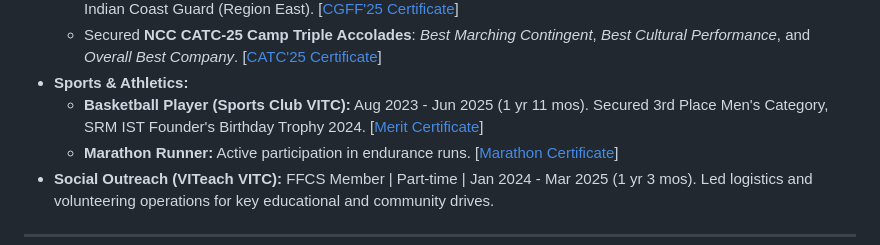
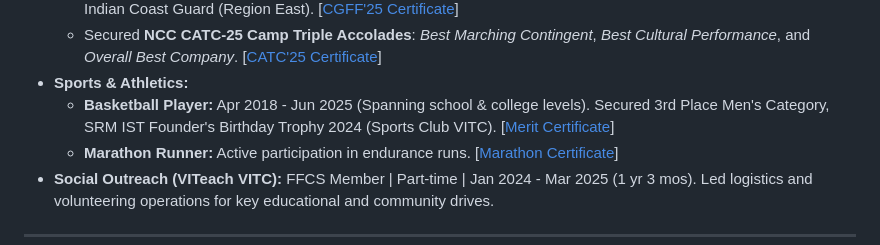
Before and after one commit to harshitworkmain/portfolio-website, a Markdown page: docs/resume.md, the part around the change. Drawn GitHub-style.

```diff
--- a/docs/resume.md
+++ b/docs/resume.md
@@ -86,7 +86,7 @@
     *   Co-coordinated registration and piloted VIPs for the **Coast Guard Fitness Festival (CGFF) 2025** organized by the Indian Coast Guard (Region East). [[CGFF'25 Certificate](https://drive.google.com/file/d/1zLqcapaGHt8TDJJSpMiYdnpmeqqUG60l/view?usp=sharing)]
     *   Secured **NCC CATC-25 Camp Triple Accolades**: *Best Marching Contingent*, *Best Cultural Performance*, and *Overall Best Company*. [[CATC'25 Certificate](https://drive.google.com/file/d/1Uu_nhReVK7h4xlHu3vYChe7acoKf6WPa/view?usp=sharing)]
 *   **Sports & Athletics:**
-    *   **Basketball Player (Sports Club VITC):** Aug 2023 - Jun 2025 (1 yr 11 mos). Secured 3rd Place Men's Category, SRM IST Founder's Birthday Trophy 2024. [[Merit Certificate](https://drive.google.com/file/d/1Atnfj2h5QbCv8gZkVAOXkYOoSgdbJVkn/view?usp=sharing)]
+    *   **Basketball Player:** Apr 2018 - Jun 2025 (Spanning school & college levels). Secured 3rd Place Men's Category, SRM IST Founder's Birthday Trophy 2024 (Sports Club VITC). [[Merit Certificate](https://drive.google.com/file/d/1Atnfj2h5QbCv8gZkVAOXkYOoSgdbJVkn/view?usp=sharing)]
     *   **Marathon Runner:** Active participation in endurance runs. [[Marathon Certificate](https://drive.google.com/file/d/1r3xe2khNXcbYy3_yC9T7Dnl15S3bTtin/view?usp=sharing)]
 *   **Social Outreach (VITeach VITC):** FFCS Member | Part-time | Jan 2024 - Mar 2025 (1 yr 3 mos). Led logistics and volunteering operations for key educational and community drives.
 
```
Also changed, not shown: docs/portfolio_context.md (+2 -2 lines).
